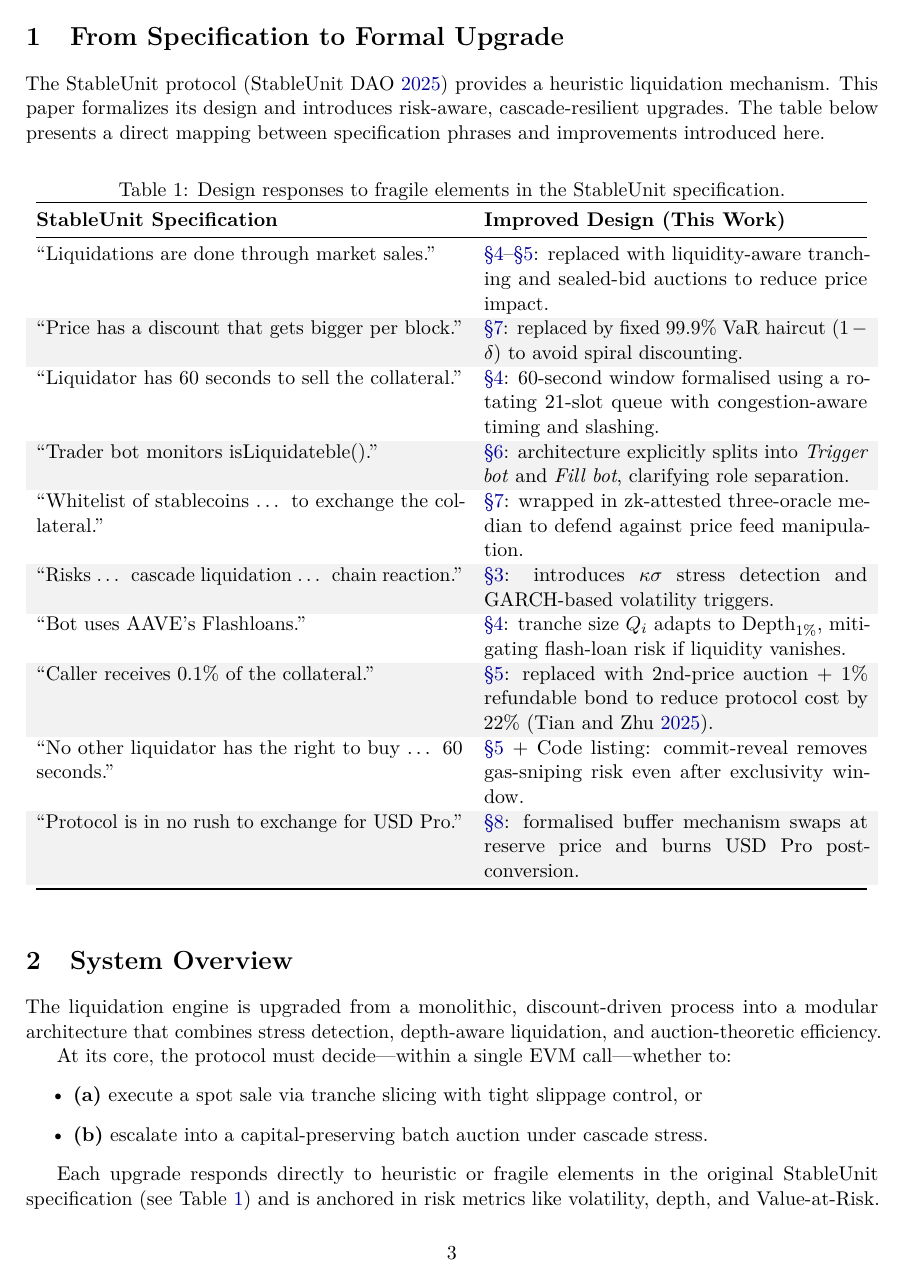
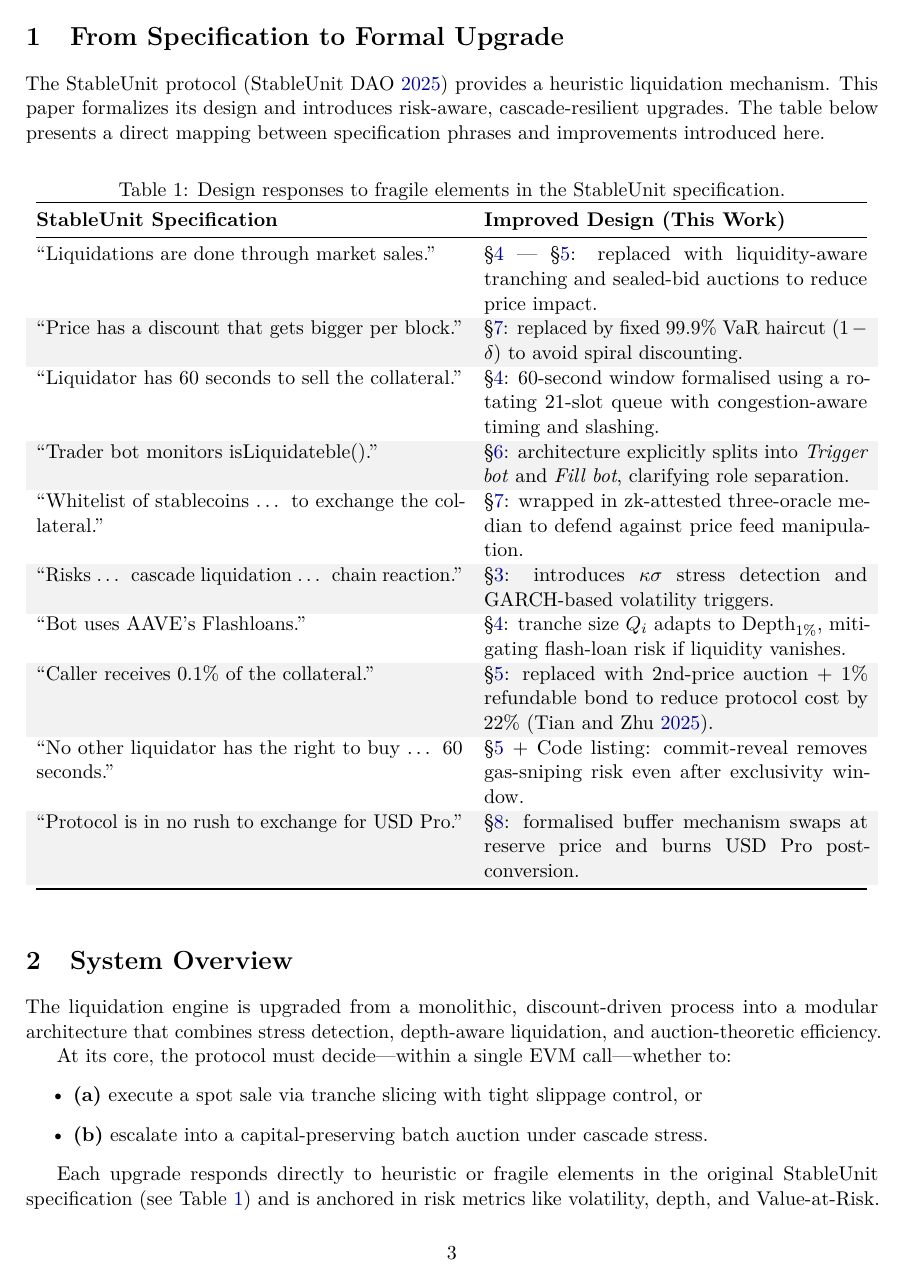
Before and after one commit to alexeinazarov/stableunit-liquidation-upgrade, a LaTeX paper (main.tex): page 3 of 9. Compiled offline with pdfLaTeX.

Commit message:
Update main.tex
fix(pdf): enable clickable links and proper dash formatting

```diff
--- a/main.tex
+++ b/main.tex
@@ -18,6 +18,7 @@
 \usepackage{colortbl}
 \usepackage{enumitem}
 \usepackage[table]{xcolor}
+\usepackage{bookmark}
 
 \usepackage{listings}
 \lstset{
@@ -39,8 +40,9 @@
   citecolor=blue!60!black,
   urlcolor =blue!60!black
 }
+\pdfstringdefDisableCommands{\let\secref\ref}
 % clickable §<number> references
-\newcommand{\secref}[1]{\hyperref[#1]{\S\ref*{#1}}}
+\newcommand{\secref}[1]{§\hyperref[#1]{\ref*{#1}}}
 
 \usepackage{tocloft}
 \setlength{\cftbeforesecskip}{6pt}
@@ -109,7 +111,7 @@
 \toprule
 \textbf{StableUnit Specification} & \textbf{Improved Design (This Work)} \\
 \midrule
-“Liquidations are done through market sales.” & \secref{sec:tranch}–\secref{sec:auction}: replaced with liquidity-aware tranching and sealed-bid auctions to reduce price impact. \\
+“Liquidations are done through market sales.” & \secref{sec:tranch} –- \secref{sec:auction}: replaced with liquidity-aware tranching and sealed-bid auctions to reduce price impact. \\
 “Price has a discount that gets bigger per block.” & \secref{sec:reserve}: replaced by fixed 99.9\% VaR haircut $(1 - \delta)$ to avoid spiral discounting. \\
 “Liquidator has 60 seconds to sell the collateral.” & \secref{sec:tranch}: 60-second window formalised using a rotating 21-slot queue with congestion-aware timing and slashing. \\
 “Trader bot monitors isLiquidateble().” & \secref{sec:bots}: architecture explicitly splits into \textit{Trigger bot} and \textit{Fill bot}, clarifying role separation. \\
```
